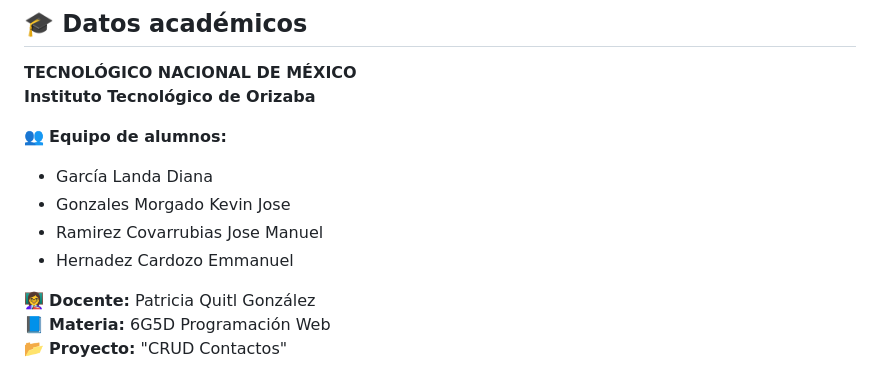
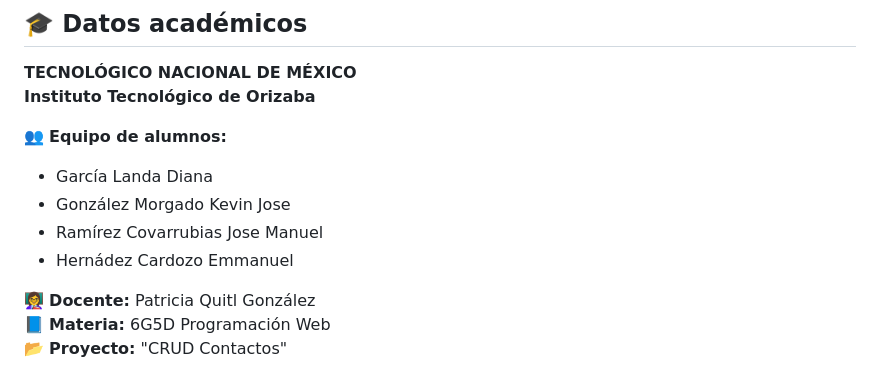
Before and after one commit to dianagarcialanda/ProyectoDonacionesTec, a Markdown page: README.md, the part around the change. Rendered like a GitHub page.

```diff
--- a/README.md
+++ b/README.md
@@ -78,9 +78,9 @@ El sistema permite funcionalidades específicas para dos tipos de usuarios:
 
 👥 **Equipo de alumnos:**
 - García Landa Diana
-- Gonzales Morgado Kevin Jose
-- Ramirez Covarrubias Jose Manuel
-- Hernadez Cardozo Emmanuel
+- González Morgado Kevin Jose
+- Ramírez Covarrubias Jose Manuel
+- Hernádez Cardozo Emmanuel
 
 👩‍🏫 **Docente:** Patricia Quitl González
 📘 **Materia:** 6G5D Programación Web
```
